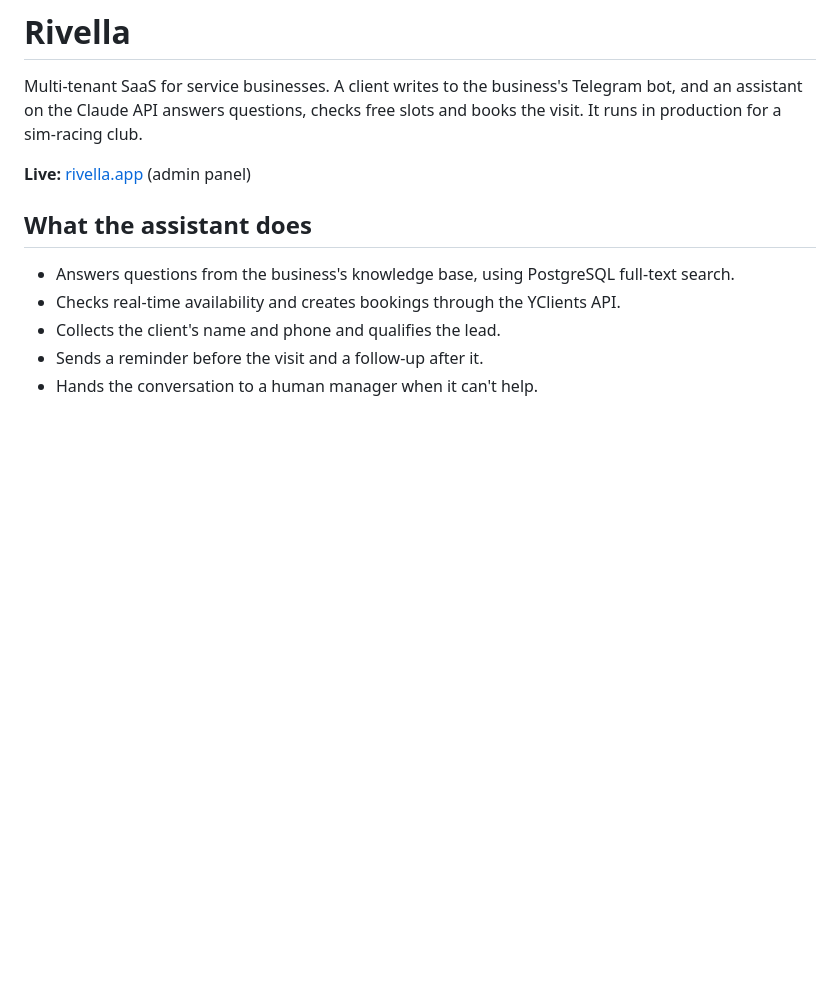
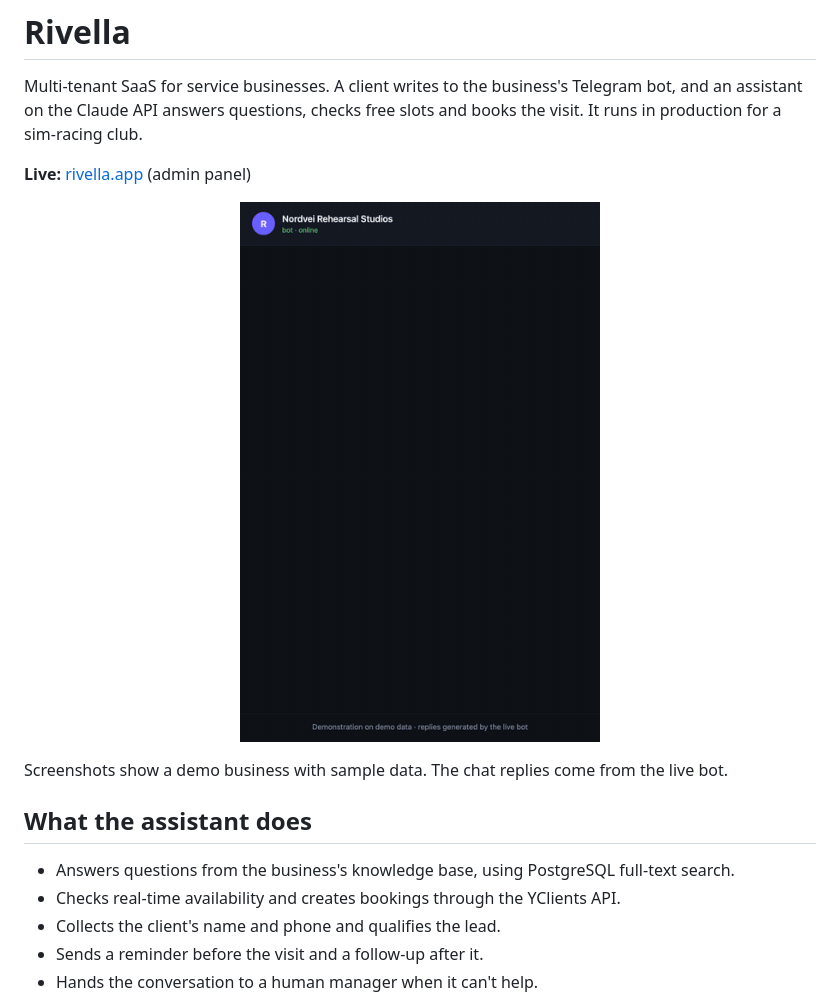
Before and after one commit to spumony/rivella-showcase, a Markdown page: README.md, the part around one of its changes. GitHub-like rendering; pictures changed too: docs/chat-demo.gif (added); blank space fills up the shorter version.

Commit message:
Add screenshots

```diff
--- a/README.md
+++ b/README.md
@@ -3,6 +3,12 @@
 Multi-tenant SaaS for service businesses. A client writes to the business's Telegram bot, and an assistant on the Claude API answers questions, checks free slots and books the visit. It runs in production for a sim-racing club.
 
 **Live:** [rivella.app](https://rivella.app) (admin panel)
+
+<p align="center">
+  <img src="docs/chat-demo.gif" width="360" alt="Telegram chat: the assistant quotes a price, collects the client's name and phone, and sends a booking request">
+</p>
+
+Screenshots show a demo business with sample data. The chat replies come from the live bot.
 
 ## What the assistant does
 
```
Also changed, not shown: other parts of README.md (+14 -0 lines), docs/analytics.png (added), docs/conversations.png (added), docs/knowledge.png (added).
